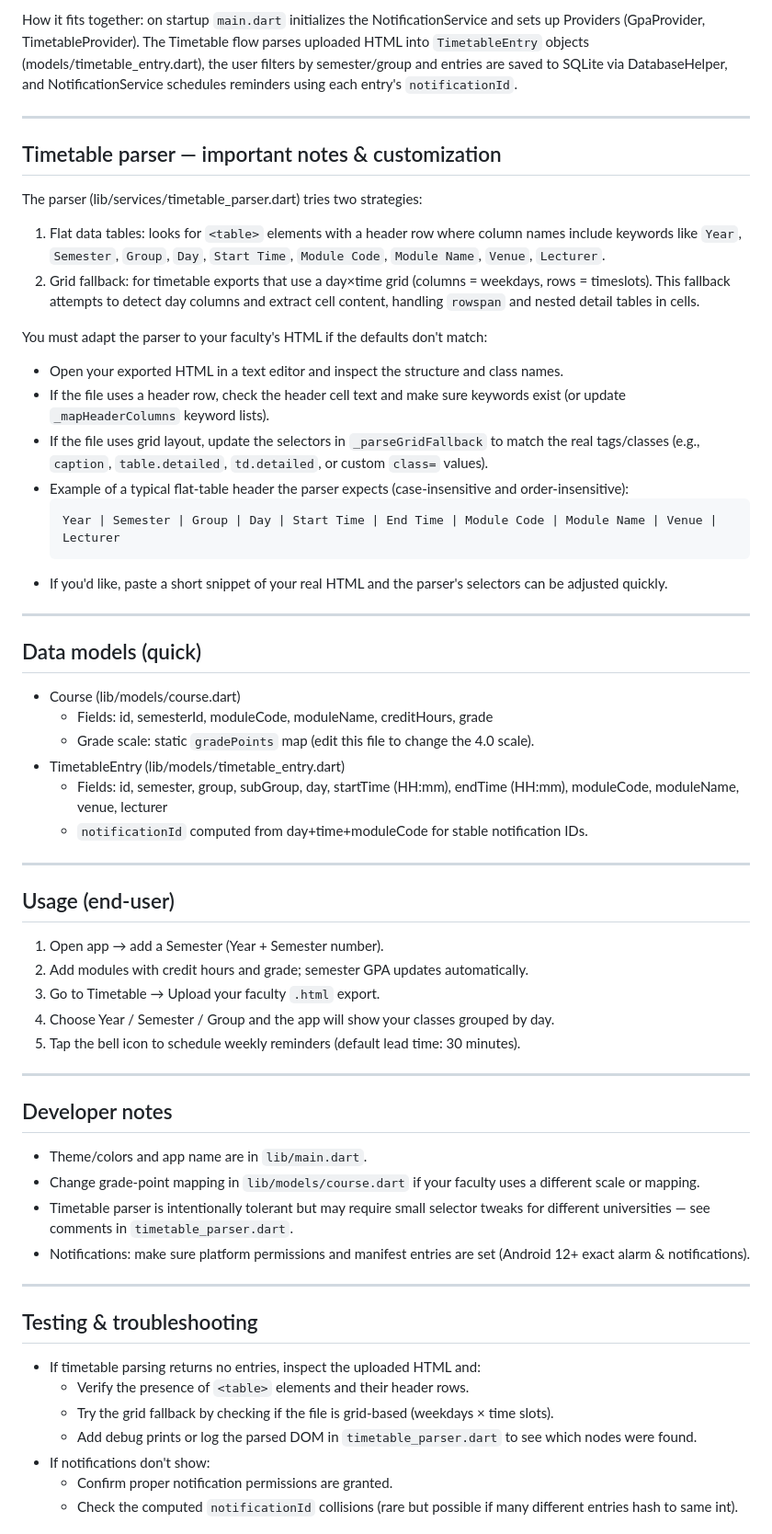
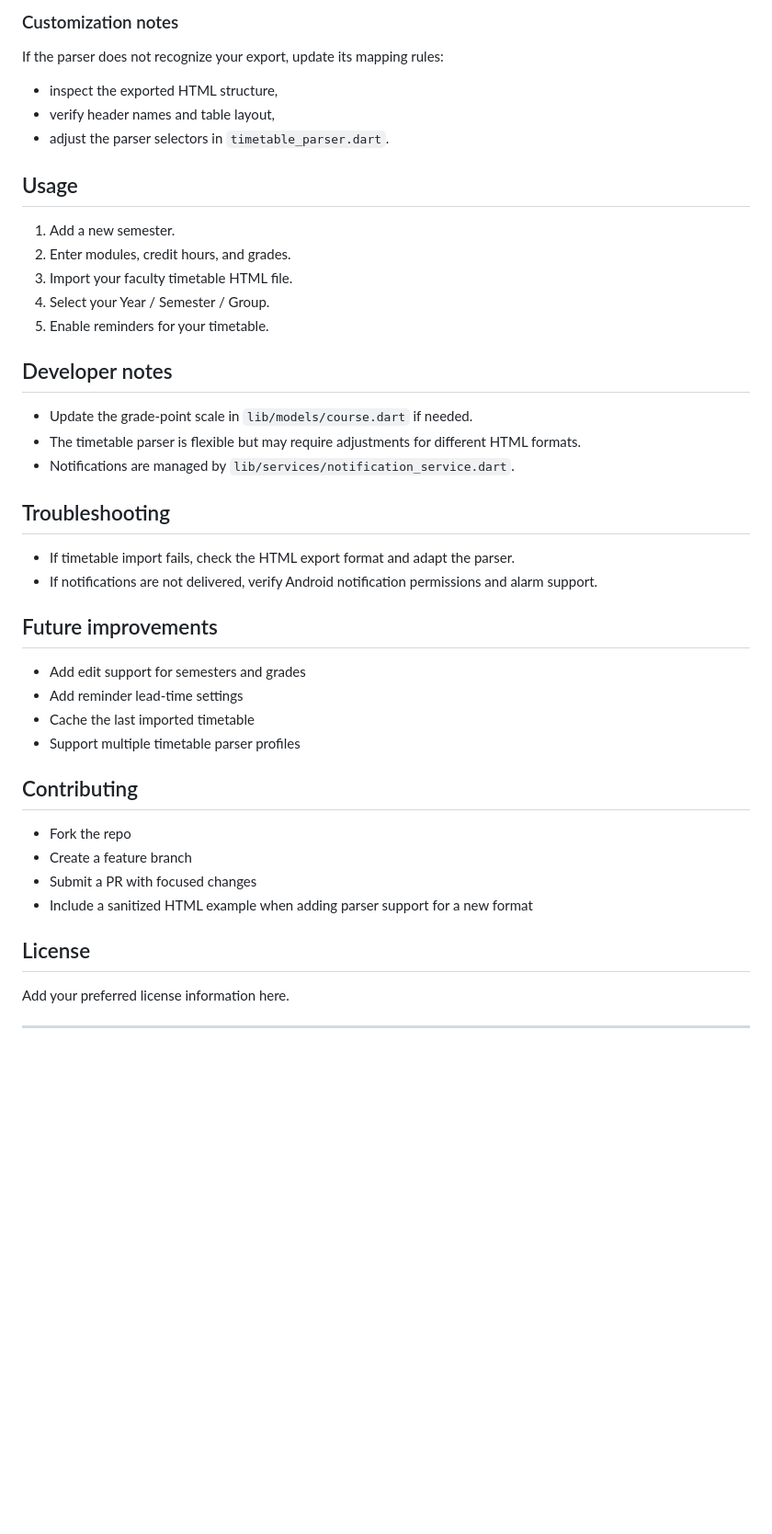
Before and after one commit to TharushaAkash/ScheduleMate, a Markdown page: README.md, the part around one of its changes. Shown at 92% size. Drawn GitHub-style; blank space fills up the shorter version.

````diff
--- a/README.md
+++ b/README.md
@@ -78,58 +66,40 @@ lib/
 
-How it fits together: on startup `main.dart` initializes the NotificationService and sets up Providers (GpaProvider, TimetableProvider). The Timetable flow parses uploaded HTML into `TimetableEntry` objects (models/timetable_entry.dart), the user filters by semester/group and entries are saved to SQLite via DatabaseHelper, and NotificationService schedules reminders using each entry's `notificationId`.
+### Customization notes
+If the parser does not recognize your export, update its mapping rules:
+- inspect the exported HTML structure,
+- verify header names and table layout,
+- adjust the parser selectors in `timetable_parser.dart`.
+
+## Usage
+1. Add a new semester.
+2. Enter modules, credit hours, and grades.
+3. Import your faculty timetable HTML file.
+4. Select your Year / Semester / Group.
+5. Enable reminders for your timetable.
+
+## Developer notes
+- Update the grade-point scale in `lib/models/course.dart` if needed.
+- The timetable parser is flexible but may require adjustments for different HTML formats.
+- Notifications are managed by `lib/services/notification_service.dart`.
+
+## Troubleshooting
+- If timetable import fails, check the HTML export format and adapt the parser.
+- If notifications are not delivered, verify Android notification permissions and alarm support.
+
+## Future improvements
+- Add edit support for semesters and grades
+- Add reminder lead-time settings
+- Cache the last imported timetable
+- Support multiple timetable parser profiles
+
+## Contributing
+- Fork the repo
+- Create a feature branch
+- Submit a PR with focused changes
+- Include a sanitized HTML example when adding parser support for a new format
+
+## License
+Add your preferred license information here.
 
 ---
 
-## Timetable parser — important notes & customization
-The parser (lib/services/timetable_parser.dart) tries two strategies:
-1. Flat data tables: looks for `<table>` elements with a header row where column names include keywords like `Year`, `Semester`, `Group`, `Day`, `Start Time`, `Module Code`, `Module Name`, `Venue`, `Lecturer`.
-2. Grid fallback: for timetable exports that use a day×time grid (columns = weekdays, rows = timeslots). This fallback attempts to detect day columns and extract cell content, handling `rowspan` and nested detail tables in cells.
-
-You must adapt the parser to your faculty's HTML if the defaults don't match:
-- Open your exported HTML in a text editor and inspect the structure and class names.
-- If the file uses a header row, check the header cell text and make sure keywords exist (or update `_mapHeaderColumns` keyword lists).
-- If the file uses grid layout, update the selectors in `_parseGridFallback` to match the real tags/classes (e.g., `caption`, `table.detailed`, `td.detailed`, or custom `class=` values).
-- Example of a typical flat-table header the parser expects (case-insensitive and order-insensitive):
-  ```
-  Year | Semester | Group | Day | Start Time | End Time | Module Code | Module Name | Venue | Lecturer
-  ```
-- If you'd like, paste a short snippet of your real HTML and the parser's selectors can be adjusted quickly.
-
----
-
-## Data models (quick)
-- Course (lib/models/course.dart)
-  - Fields: id, semesterId, moduleCode, moduleName, creditHours, grade
-  - Grade scale: static `gradePoints` map (edit this file to change the 4.0 scale).
-- TimetableEntry (lib/models/timetable_entry.dart)
-  - Fields: id, semester, group, subGroup, day, startTime (HH:mm), endTime (HH:mm), moduleCode, moduleName, venue, lecturer
-  - `notificationId` computed from day+time+moduleCode for stable notification IDs.
-
----
-
-## Usage (end-user)
-1. Open app → add a Semester (Year + Semester number).
-2. Add modules with credit hours and grade; semester GPA updates automatically.
-3. Go to Timetable → Upload your faculty `.html` export.
-4. Choose Year / Semester / Group and the app will show your classes grouped by day.
-5. Tap the bell icon to schedule weekly reminders (default lead time: 30 minutes).
-
----
-
-## Developer notes
-- Theme/colors and app name are in `lib/main.dart`.
-- Change grade-point mapping in `lib/models/course.dart` if your faculty uses a different scale or mapping.
-- Timetable parser is intentionally tolerant but may require small selector tweaks for different universities — see comments in `timetable_parser.dart`.
-- Notifications: make sure platform permissions and manifest entries are set (Android 12+ exact alarm & notifications).
-
----
-
-## Testing & troubleshooting
-- If timetable parsing returns no entries, inspect the uploaded HTML and:
-  - Verify the presence of `<table>` elements and their header rows.
-  - Try the grid fallback by checking if the file is grid-based (weekdays × time slots).
-  - Add debug prints or log the parsed DOM in `timetable_parser.dart` to see which nodes were found.
-- If notifications don't show:
-  - Confirm proper notification permissions are granted.
-  - Check the computed `notificationId` collisions (rare but possible if many different entries hash to same int).
-
````
Also changed, not shown: other parts of README.md (+44 -81 lines).
